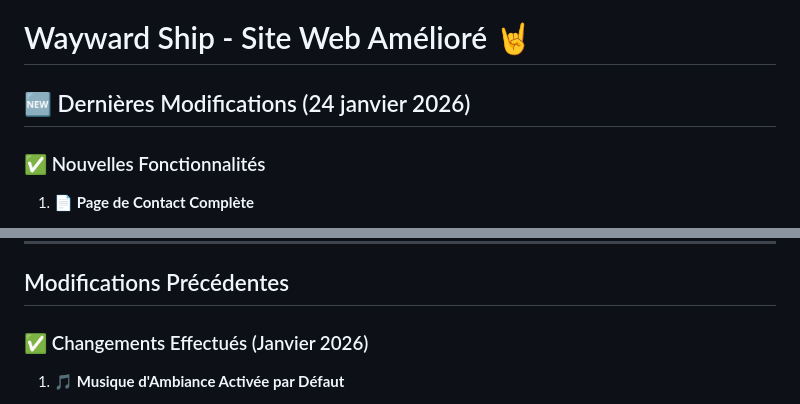
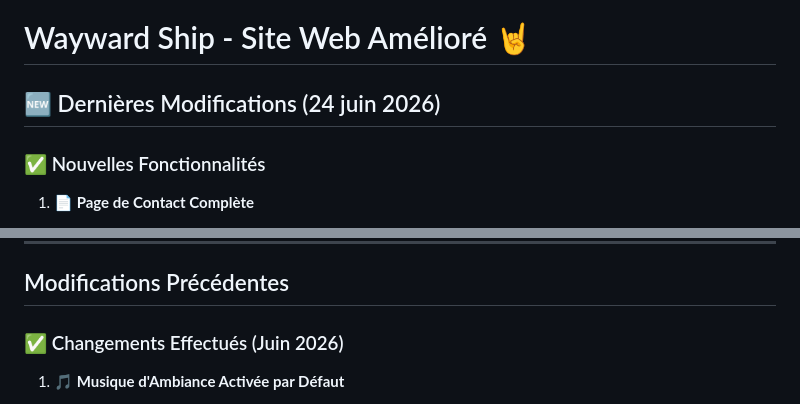
Before and after one commit to WaywardShip/WebSite, a Markdown page: README.md, 2 parts joined by grey strips. GitHub-like rendering.

```diff
--- a/README.md
+++ b/README.md
@@ -1,6 +1,6 @@
 # Wayward Ship - Site Web Amélioré 🤘
 
-## 🆕 Dernières Modifications (24 janvier 2026)
+## 🆕 Dernières Modifications (24 juin 2026)
 
 ### ✅ Nouvelles Fonctionnalités
 
@@ -43,7 +43,7 @@
 
 ## Modifications Précédentes
 
-### ✅ Changements Effectués (Janvier 2026)
+### ✅ Changements Effectués (Juin 2026)
 
 1. **🎵 Musique d'Ambiance Activée par Défaut**
    - Démarre automatiquement au chargement de la page
```
